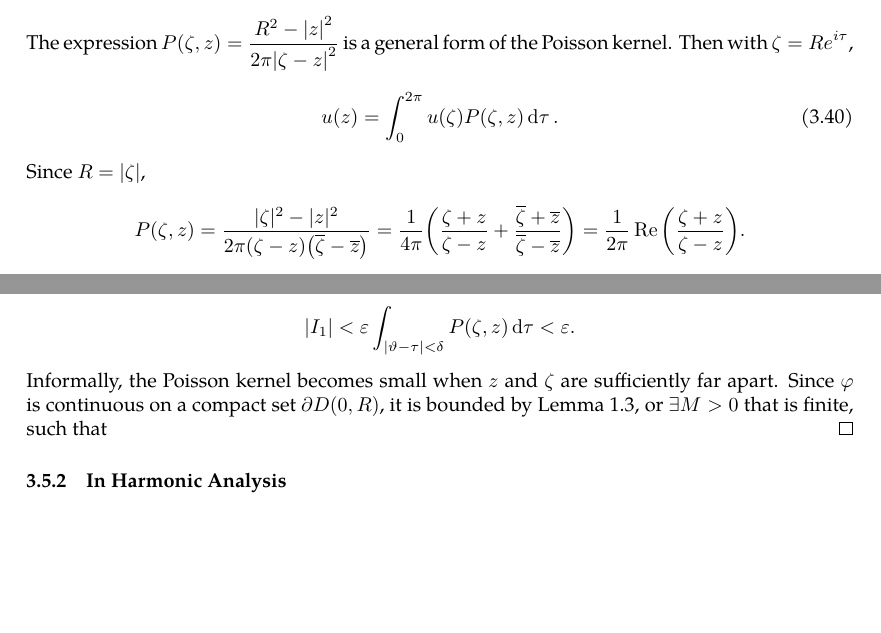
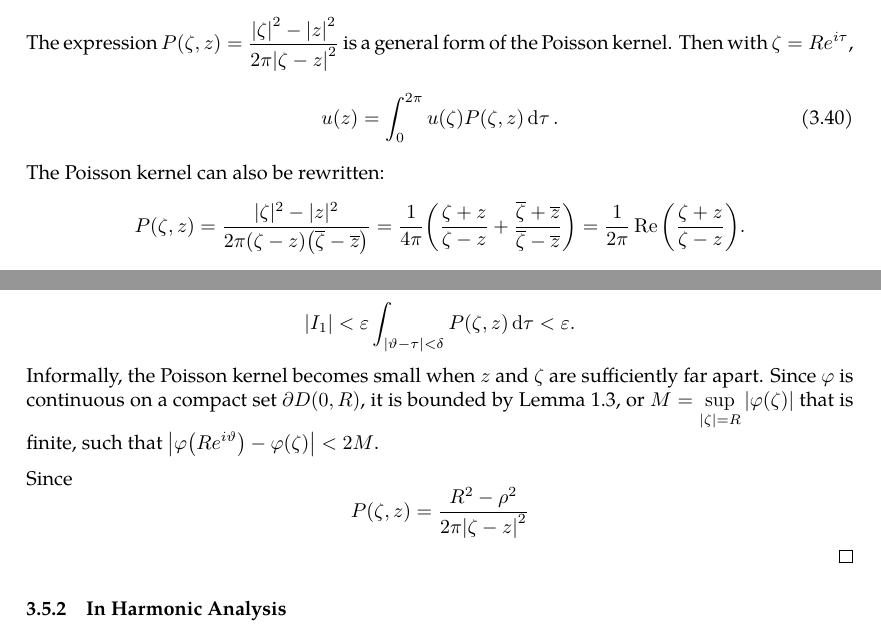
Before and after one commit to slipperking/complex-analysis-latex, a LaTeX document (main.tex): two parts of pages 60 and 62 of 63, joined at a grey line, cut so that both start at the same text, the shorter picture padded with empty space. Compiled offline with pdfLaTeX.

Commit message:
overleaf_to_git (Sat Jun 14 14:29:45 2025 -0700): update main.tex from r12167 to r12176

```diff
--- a/main.tex
+++ b/main.tex
@@ -1509,11 +1509,11 @@ It follows that \(u=\Phi\circ\tilde{\varphi}_z\) is also harmonic on \(D(0,R)\)
 \[\dd{\psi}=\frac{1-\frac{\abs{z}^2}{R^2}}{\paren{1-\frac{\overline{z}}{R}e^{i\tau}}^2}e^{i\tau}e^{-i\psi}\dd{\tau}=\dd{\psi}=\frac{1-\frac{\abs{z}^2}{R^2}}{\paren{1-\frac{\overline{z}}{R}e^{i\tau}}^2}\frac{1-\frac{\overline{z}}{R}e^{i\tau}}{1-\frac{z}{R}e^{-i\tau}}\dd{\tau}=\frac{R^2-\abs{z}^2}{\abs{Re^{i\tau}-z}^2}\dd{\tau}.\]
 Then because \(\tilde{\varphi}_z^{-1}(\zeta)=R\varphi_{-\flatfrac{z}{R}}\qty(\frac{\zeta}{R})\),
 \[u(z)=\frac{1}{2\pi}\int_0^{2\pi}u\qty(Re^{i\tau})\frac{R^2-\abs{z}^2}{\abs{Re^{i\tau}-z}^2}\dd{\tau}.\]
-The expression \(P(\zeta,z)=\frac{R^2-\abs{z}^2}{2\pi\abs{\zeta-z}^2}\) is a general form of the Poisson kernel. Then with \(\zeta=Re^{i\tau}\),
+The expression \(P(\zeta,z)=\frac{\abs{\zeta}^2-\abs{z}^2}{2\pi\abs{\zeta-z}^2}\) is a general form of the Poisson kernel. Then with \(\zeta=Re^{i\tau}\),
 \begin{equation}
     u(z)=\int_0^{2\pi}u(\zeta)P(\zeta,z)\dd{\tau}.\label{eq:poissonintegralformula2}
 \end{equation}
-Since \(R=\abs{\zeta}\), \[P(\zeta,z)=\frac{|\zeta|^2-|z|^2}{2\pi\paren{\zeta-z}\paren{\overline{\zeta}-\overline{z}}}=\frac{1}{4\pi}\paren{\frac{\zeta+z}{\zeta-z}+\frac{\overline{\zeta}+\overline{z}}{\overline{\zeta}-\overline{z}}}=\frac{1}{2\pi}\Re\qty(\frac{\zeta+z}{\zeta-z}).\]
+The Poisson kernel can also be rewritten: \[P(\zeta,z)=\frac{|\zeta|^2-|z|^2}{2\pi\paren{\zeta-z}\paren{\overline{\zeta}-\overline{z}}}=\frac{1}{4\pi}\paren{\frac{\zeta+z}{\zeta-z}+\frac{\overline{\zeta}+\overline{z}}{\overline{\zeta}-\overline{z}}}=\frac{1}{2\pi}\Re\qty(\frac{\zeta+z}{\zeta-z}).\]
 Thus, equation~\eqref{eq:poissonintegralformula2} is equivalent to:
 \[u(z)=\frac{1}{2\pi}\int_0^{2\pi}u(\zeta)\Re\qty(\frac{\zeta+z}{\zeta-z})\dd{\tau}.\]
 Since \(\ddzeta=iRe^{i\tau}\dd{\tau}\), \(\dd{\tau}=\frac{\ddzeta}{i\zeta}\), and \[u(z)=\frac{1}{2\pi i}\int_{\partial D(0,R)}\frac{u(\zeta)}{\zeta}\Re\qty(\frac{\zeta+z}{\zeta-z})\ddzeta=\Re\qty[\frac{1}{2\pi i}\int_{\partial D(0,R)}\frac{u(\zeta)}{\zeta}\frac{\zeta+z}{\zeta-z}\ddzeta],\]
@@ -1557,7 +1557,9 @@ A fundamental problem in the theory of partial differential equations is to find
     Since the Poisson kernel is nonnegative, \[
     \qty|I_1|<\varepsilon\int_{\abs{\vartheta-\tau}<\delta}P(\zeta,z)\dd{\tau}<\varepsilon.
     \]
-    Informally, the Poisson kernel becomes small when \(z\) and \(\zeta\) are sufficiently far apart. Since \(\varphi\) is continuous on a compact set \(\partial D(0,R)\), it is bounded by \autoref{lemma:uniformcontinuousovercompactset}, or \(\exists M>0\) that is finite, such that \(\)
+    Informally, the Poisson kernel becomes small when \(z\) and \(\zeta\) are sufficiently far apart. Since \(\varphi\) is continuous on a compact set \(\partial D(0,R)\), it is bounded by \autoref{lemma:uniformcontinuousovercompactset}, or \(M=\sup_{\qty|\zeta|=R}\abs{\varphi(\zeta)}\) that is finite, such that \(\abs{\varphi\qty(Re^{i\vartheta})-\varphi(\zeta)}<2M\).
+
+    Since \[P(\zeta,z)=\frac{R^2-\rho^2}{2\pi\qty|\zeta-z|^2}\]
 \end{proof}
 \subsubsection{In Harmonic Analysis}
 \section{The Theory of Weierstrass}
```
